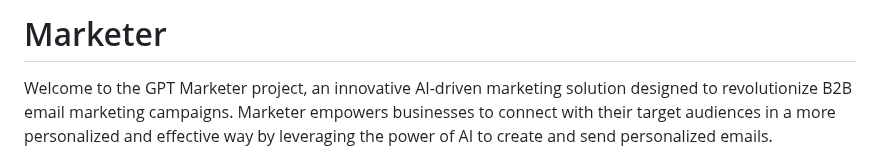
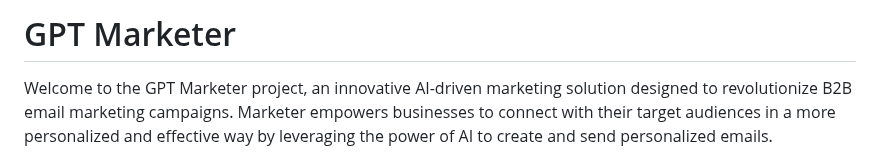
Before and after one commit to rotemweiss57/gpt-marketer, a Markdown page: README.md, the part around the change. GitHub-like rendering.

```diff
--- a/README.md
+++ b/README.md
@@ -1,4 +1,4 @@
-# Marketer
+# GPT Marketer
 
 Welcome to the GPT Marketer project, an innovative AI-driven marketing solution designed to revolutionize B2B email marketing campaigns. Marketer empowers businesses to connect with their target audiences in a more personalized and effective way by leveraging the power of AI to create and send personalized emails.
 
```
